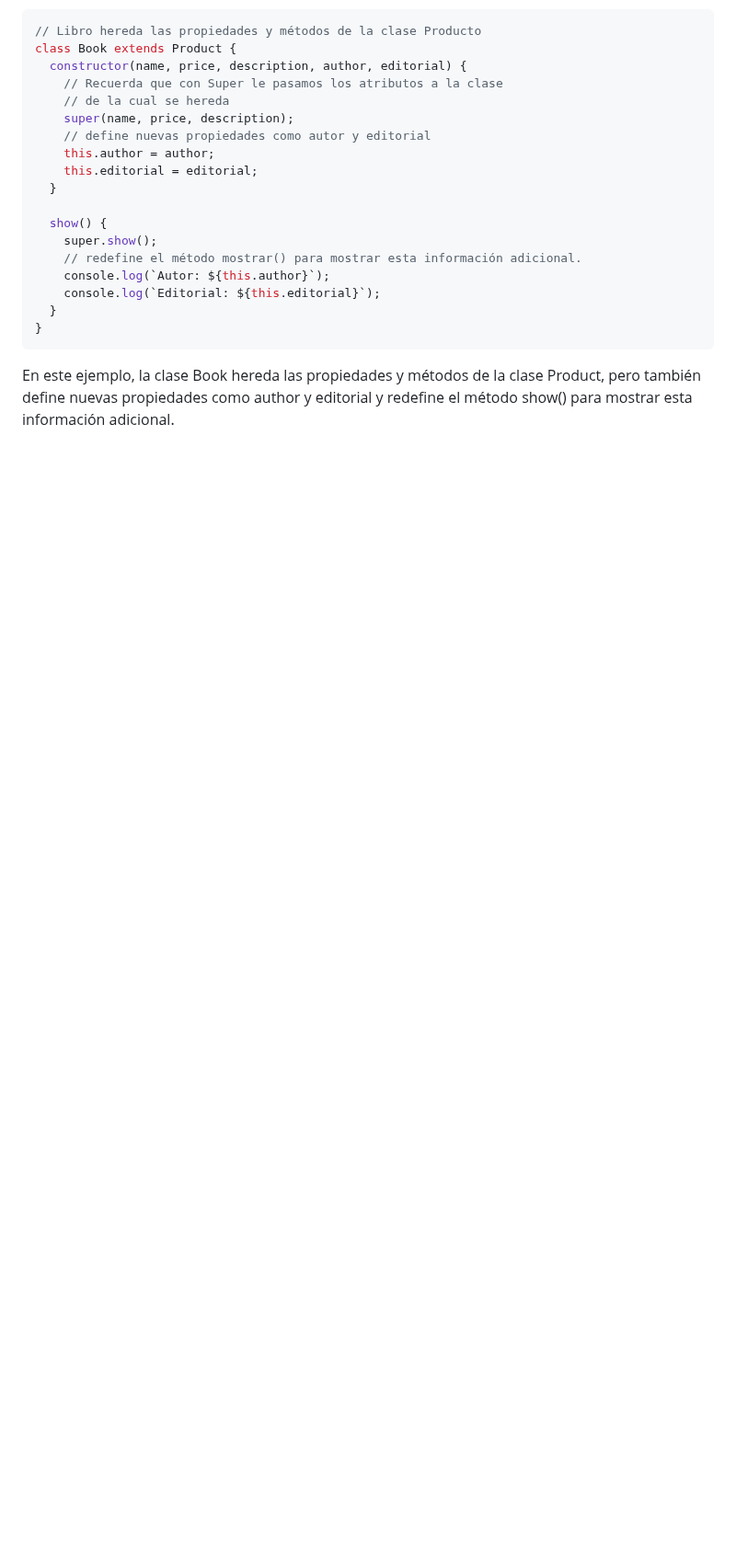
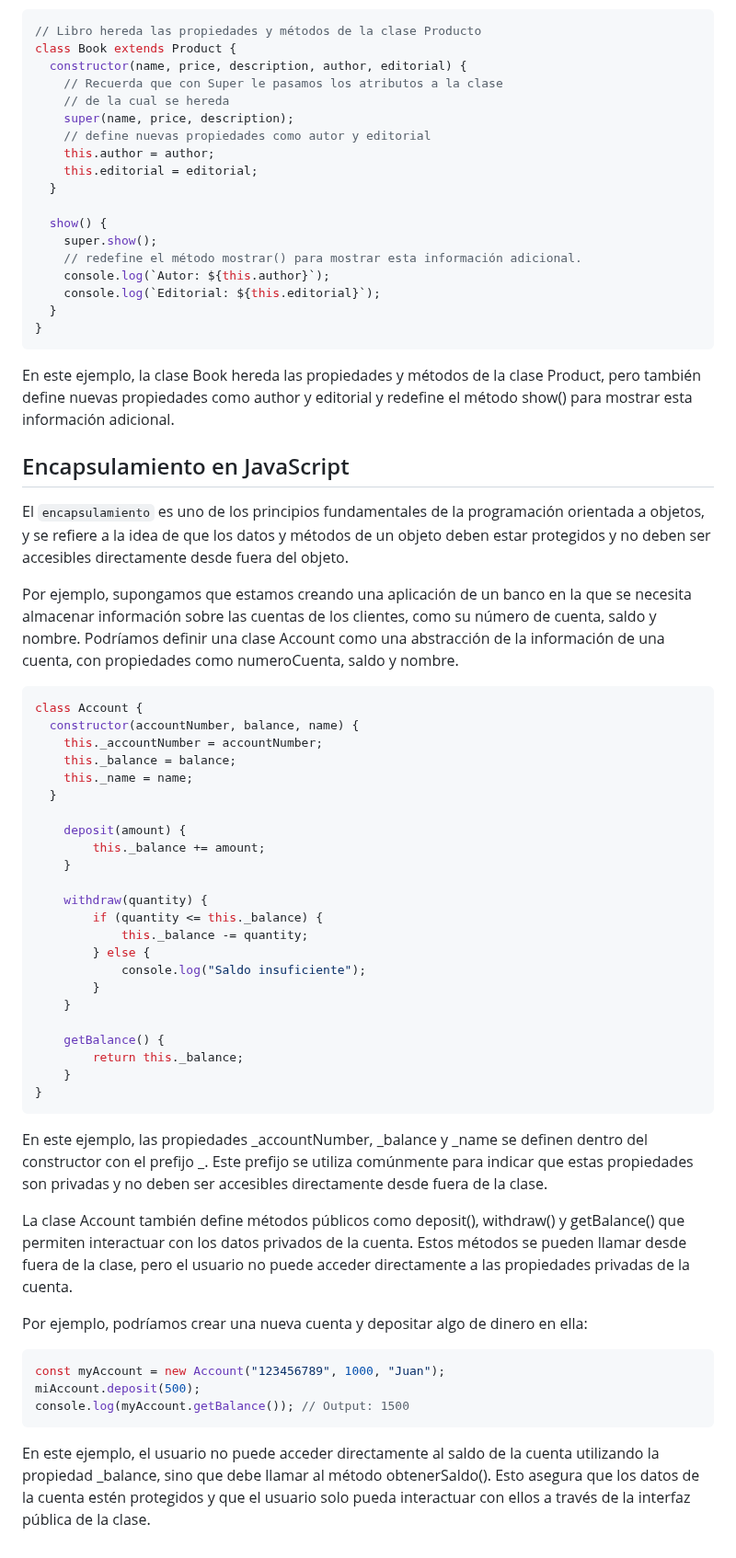
Before and after one commit to giovanyosorio/30-d-as-de-JavaScript, a Markdown page: README.md, the part around the change. Shown at 92% size. Rendered like a GitHub page; blank space fills up the shorter version.

Commit message:
encapsulamiento en js

````diff
--- a/README.md
+++ b/README.md
@@ -2262,3 +2262,47 @@ class Book extends Product {
 }
 ```
 En este ejemplo, la clase Book hereda las propiedades y métodos de la clase Product, pero también define nuevas propiedades como author y editorial y redefine el método show() para mostrar esta información adicional.
+
+## Encapsulamiento en JavaScript
+
+El ```encapsulamiento``` es uno de los principios fundamentales de la programación orientada a objetos, y se refiere a la idea de que los datos y métodos de un objeto deben estar protegidos y no deben ser accesibles directamente desde fuera del objeto.
+
+Por ejemplo, supongamos que estamos creando una aplicación de un banco en la que se necesita almacenar información sobre las cuentas de los clientes, como su número de cuenta, saldo y nombre. Podríamos definir una clase Account como una abstracción de la información de una cuenta, con propiedades como numeroCuenta, saldo y nombre.
+```js
+class Account {
+  constructor(accountNumber, balance, name) {
+    this._accountNumber = accountNumber;
+    this._balance = balance;
+    this._name = name;
+  }
+
+	deposit(amount) {
+		this._balance += amount;
+	}
+
+	withdraw(quantity) {
+		if (quantity <= this._balance) {
+			this._balance -= quantity;
+		} else {
+			console.log("Saldo insuficiente");
+		}
+	}
+
+	getBalance() {
+		return this._balance;
+	}
+}
+```
+
+En este ejemplo, las propiedades _accountNumber, _balance y _name se definen dentro del constructor con el prefijo _. Este prefijo se utiliza comúnmente para indicar que estas propiedades son privadas y no deben ser accesibles directamente desde fuera de la clase.
+
+La clase Account también define métodos públicos como deposit(), withdraw() y getBalance() que permiten interactuar con los datos privados de la cuenta. Estos métodos se pueden llamar desde fuera de la clase, pero el usuario no puede acceder directamente a las propiedades privadas de la cuenta.
+
+Por ejemplo, podríamos crear una nueva cuenta y depositar algo de dinero en ella:
+```js
+const myAccount = new Account("123456789", 1000, "Juan");
+miAccount.deposit(500);
+console.log(myAccount.getBalance()); // Output: 1500
+```
+
+En este ejemplo, el usuario no puede acceder directamente al saldo de la cuenta utilizando la propiedad _balance, sino que debe llamar al método obtenerSaldo(). Esto asegura que los datos de la cuenta estén protegidos y que el usuario solo pueda interactuar con ellos a través de la interfaz pública de la clase.
````
